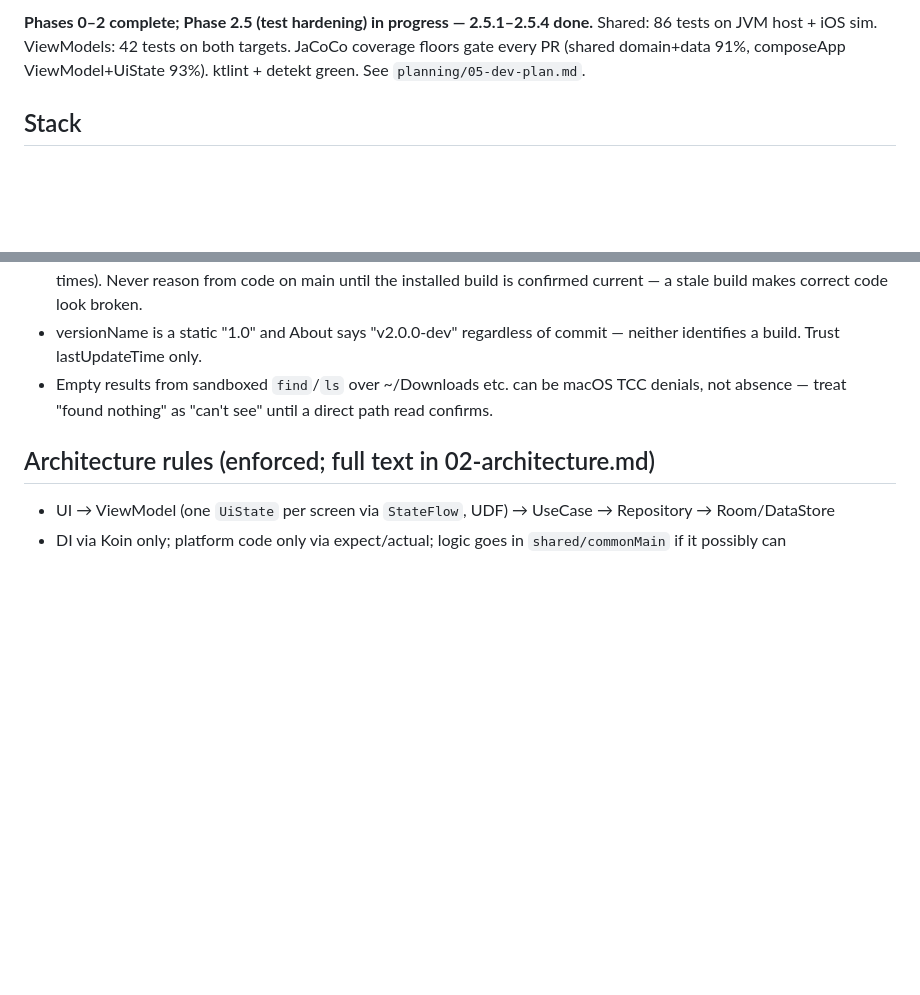
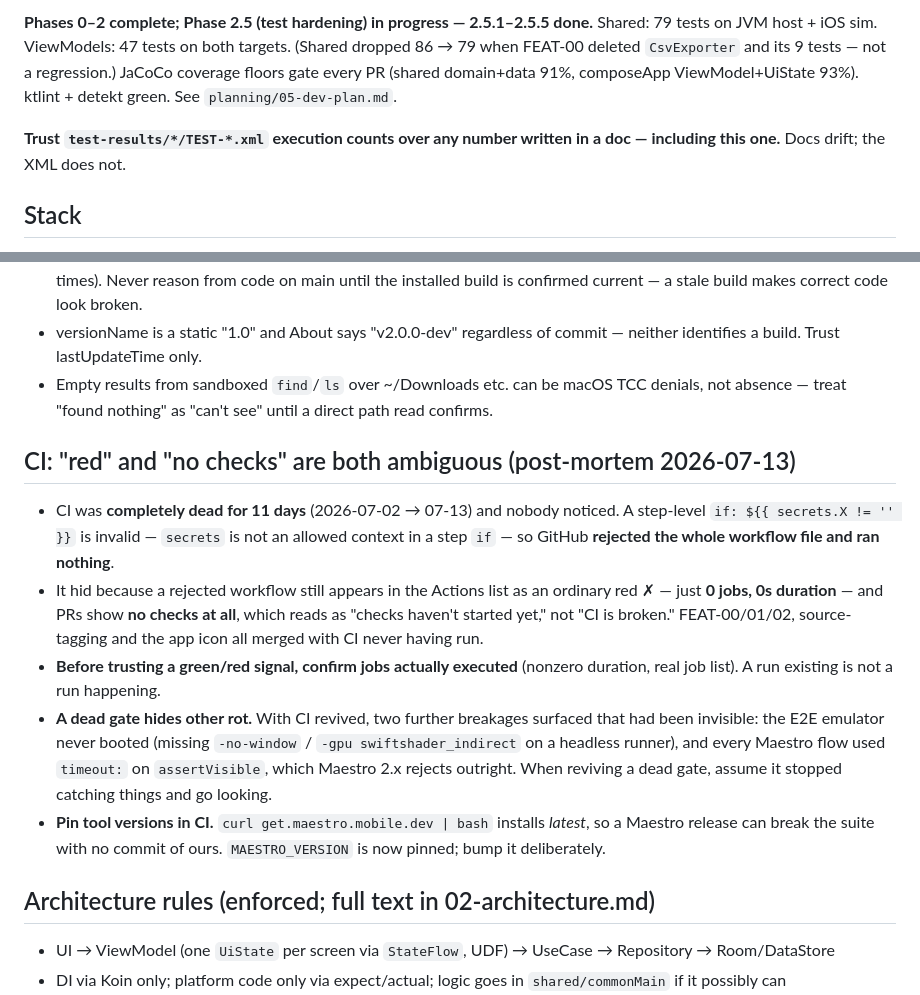
Before and after one commit to bhelco1/Ostomate2, a Markdown page: CLAUDE.md, 2 parts joined by grey strips. Rendered like a GitHub page; blank space fills up the shorter version.

```diff
--- a/CLAUDE.md
+++ b/CLAUDE.md
@@ -21,8 +21,12 @@ Store assets: `docs/privacy-policy.md`, `docs/store-listing.md`.
 
-**Phases 0–2 complete; Phase 2.5 (test hardening) in progress — 2.5.1–2.5.4 done.**
-Shared: 86 tests on JVM host + iOS sim. ViewModels: 42 tests on both targets.
+**Phases 0–2 complete; Phase 2.5 (test hardening) in progress — 2.5.1–2.5.5 done.**
+Shared: 79 tests on JVM host + iOS sim. ViewModels: 47 tests on both targets.
+(Shared dropped 86 → 79 when FEAT-00 deleted `CsvExporter` and its 9 tests — not a regression.)
 JaCoCo coverage floors gate every PR (shared domain+data 91%, composeApp
 ViewModel+UiState 93%). ktlint + detekt green. See `planning/05-dev-plan.md`.
+
+**Trust `test-results/*/TEST-*.xml` execution counts over any number written in a doc —
+including this one.** Docs drift; the XML does not.
 
 ## Stack
 
@@ -69,6 +73,26 @@ adb shell am start -a android.intent.action.VIEW -d "ostomate://log?item=bag" co
 - Empty results from sandboxed `find`/`ls` over ~/Downloads etc. can be macOS TCC denials,
   not absence — treat "found nothing" as "can't see" until a direct path read confirms.
 
+## CI: "red" and "no checks" are both ambiguous (post-mortem 2026-07-13)
+
+- CI was **completely dead for 11 days** (2026-07-02 → 07-13) and nobody noticed. A
+  step-level `if: ${{ secrets.X != '' }}` is invalid — `secrets` is not an allowed
+  context in a step `if` — so GitHub **rejected the whole workflow file and ran nothing**.
+- It hid because a rejected workflow still appears in the Actions list as an ordinary
+  red ✗ — just **0 jobs, 0s duration** — and PRs show **no checks at all**, which reads
+  as "checks haven't started yet," not "CI is broken." FEAT-00/01/02, source-tagging and
+  the app icon all merged with CI never having run.
+- **Before trusting a green/red signal, confirm jobs actually executed** (nonzero
+  duration, real job list). A run existing is not a run happening.
+- **A dead gate hides other rot.** With CI revived, two further breakages surfaced that
+  had been invisible: the E2E emulator never booted (missing `-no-window` /
+  `-gpu swiftshader_indirect` on a headless runner), and every Maestro flow used
+  `timeout:` on `assertVisible`, which Maestro 2.x rejects outright. When reviving a
+  dead gate, assume it stopped catching things and go looking.
+- **Pin tool versions in CI.** `curl get.maestro.mobile.dev | bash` installs *latest*, so
+  a Maestro release can break the suite with no commit of ours. `MAESTRO_VERSION` is now
+  pinned; bump it deliberately.
+
 ## Architecture rules (enforced; full text in 02-architecture.md)
 
 - UI → ViewModel (one `UiState` per screen via `StateFlow`, UDF) → UseCase → Repository → Room/DataStore
```
Also changed, not shown: other parts of CLAUDE.md (+1 -1 lines), planning/bug-backlog.md (+12 -5 lines).
